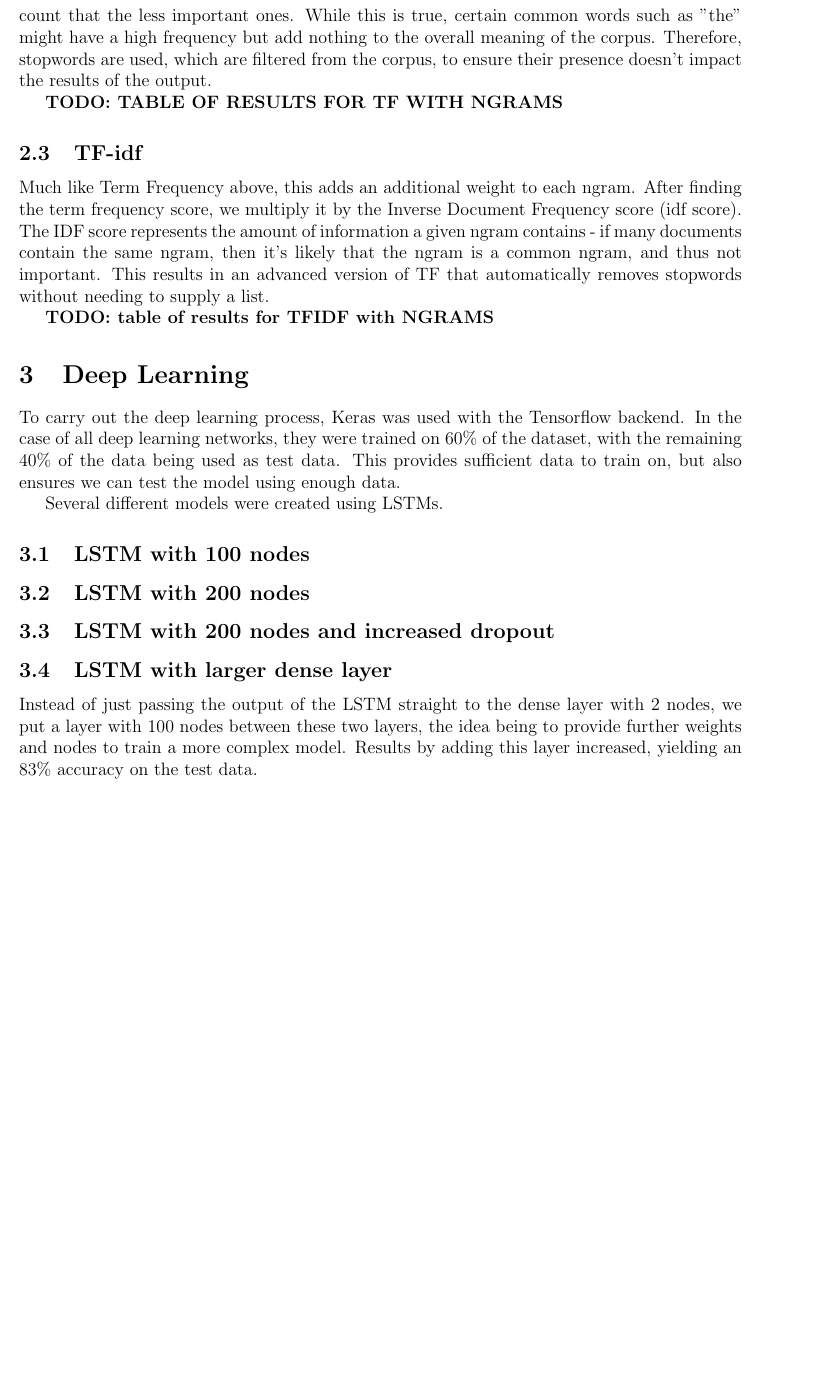
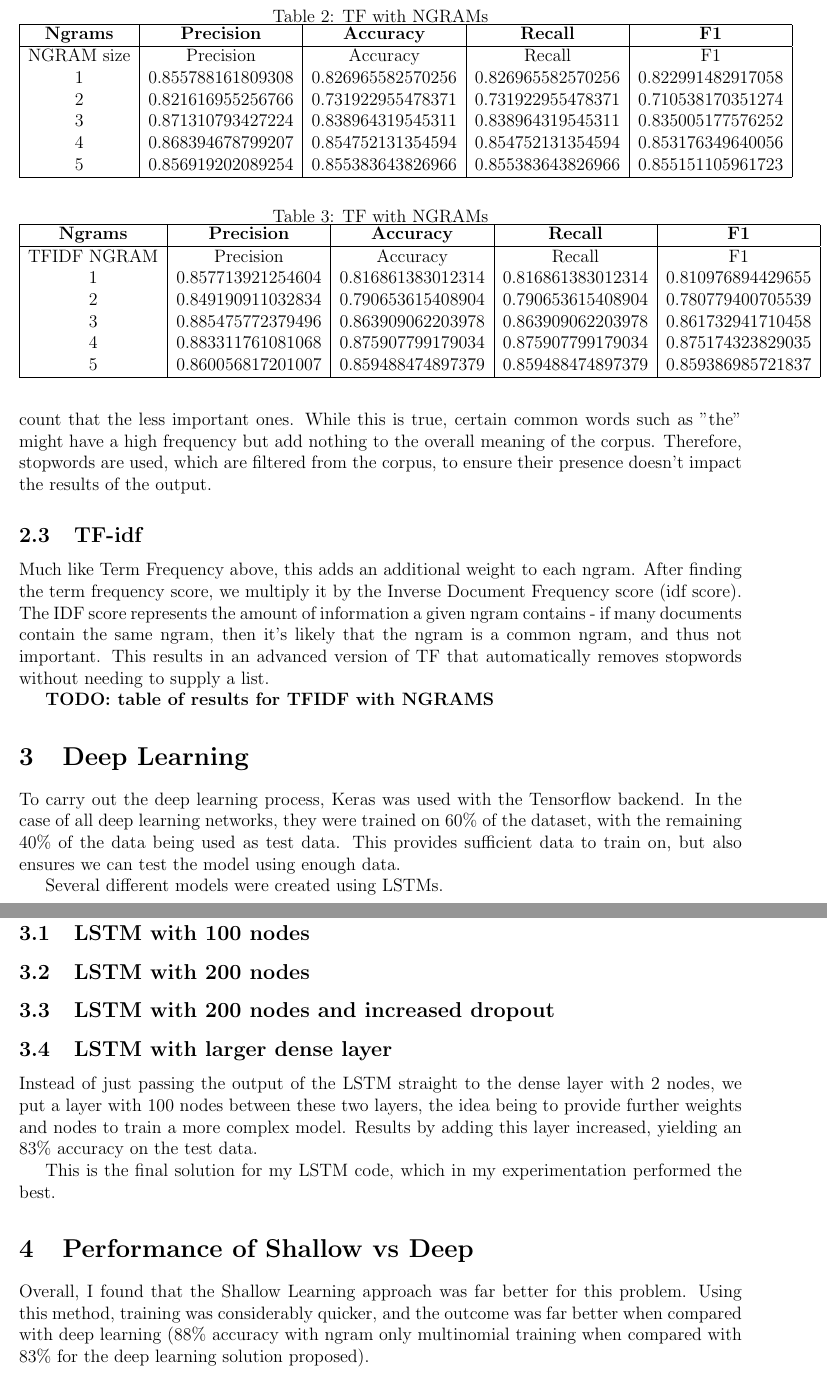
Before and after one commit to OhmGeek/FakeNewsIdentification, a LaTeX document (report/report.tex): part of page 2 of 2 before the commit and two parts of pages 2 and 3 of 3 after it, the two joined at a grey line, cut at the place of the change, the shorter picture padded with empty space. Compiled offline with pdfLaTeX.

Commit message:
Added model

```diff
--- a/report/report.tex
+++ b/report/report.tex
@@ -55,7 +55,23 @@ ngram has occurred in the corpus. THe intuition to this method is that more impo
 certain common words such as "the" might have a high frequency but add nothing to the overall meaning of the corpus. Therefore, stopwords are used, which are filtered from the corpus,
 to ensure their presence doesn't impact the results of the output.
 
-\textbf{TODO: TABLE OF RESULTS FOR TF WITH NGRAMS}
+\begin{table}[]
+        \centering
+        \caption{TF with NGRAMs}
+        \label{ngramonly}
+        \begin{tabular}{| c | c | c | c | c | }
+                \hline
+                \textbf{Ngrams} & \textbf{Precision} & \textbf{Accuracy} & \textbf{Recall} & \textbf{F1}\\
+                \hline
+                NGRAM size & Precision & Accuracy & Recall & F1\\
+                1 & 0.855788161809308 & 0.826965582570256 & 0.826965582570256 & 0.822991482917058\\
+                2 & 0.821616955256766 & 0.731922955478371 & 0.731922955478371 & 0.710538170351274\\
+                3 & 0.871310793427224 & 0.838964319545311 & 0.838964319545311 & 0.835005177576252\\
+                4 & 0.868394678799207 & 0.854752131354594 & 0.854752131354594 & 0.853176349640056\\
+                5 & 0.856919202089254 & 0.855383643826966 & 0.855383643826966 & 0.855151105961723\\
+                \hline
+        \end{tabular}
+\end{table}
 
 
 
@@ -65,6 +81,24 @@ The IDF score represents the amount of information a given ngram contains - if m
 This results in an advanced version of TF that automatically removes stopwords without needing to supply a list.
 
 \textbf{TODO: table of results for TFIDF with NGRAMS}
+\begin{table}[]
+        \centering
+        \caption{TF with NGRAMs}
+        \label{ngramonly}
+        \begin{tabular}{| c | c | c | c | c | }
+                \hline
+                \textbf{Ngrams} & \textbf{Precision} & \textbf{Accuracy} & \textbf{Recall} & \textbf{F1}\\
+                \hline
+                TFIDF NGRAM & Precision & Accuracy & Recall & F1\\
+                1 & 0.857713921254604 & 0.816861383012314 & 0.816861383012314 & 0.810976894429655\\
+                2 & 0.849190911032834 & 0.790653615408904 & 0.790653615408904 & 0.780779400705539\\
+                3 & 0.885475772379496 & 0.863909062203978 & 0.863909062203978 & 0.861732941710458\\
+                4 & 0.883311761081068 & 0.875907799179034 & 0.875907799179034 & 0.875174323829035\\
+                5 & 0.860056817201007 & 0.859488474897379 & 0.859488474897379 & 0.859386985721837\\
+
+                \hline
+        \end{tabular}
+\end{table}
 
 \section{Deep Learning}
 To carry out the deep learning process, Keras was used with the Tensorflow backend.
@@ -83,5 +117,10 @@ Several different models were created using LSTMs.
 Instead of just passing the output of the LSTM straight to the dense layer with 2 nodes, we put a layer with 100 nodes between these two layers,
 the idea being to provide further weights and nodes to train a more complex model. Results by adding this layer increased, yielding an 83\% accuracy on the test data.
 
+This is the final solution for my LSTM code, which in my experimentation performed the best.
+
+\section{Performance of Shallow vs Deep}
+Overall, I found that the Shallow Learning approach was far better for this problem. Using this method, training was considerably quicker, and the outcome was far better when
+compared with deep learning (88\% accuracy with ngram only multinomial training when compared with 83\% for the deep learning solution proposed).
 
 \end{document}
```
Also changed, not shown: report/report.pdf, 7 other files.
